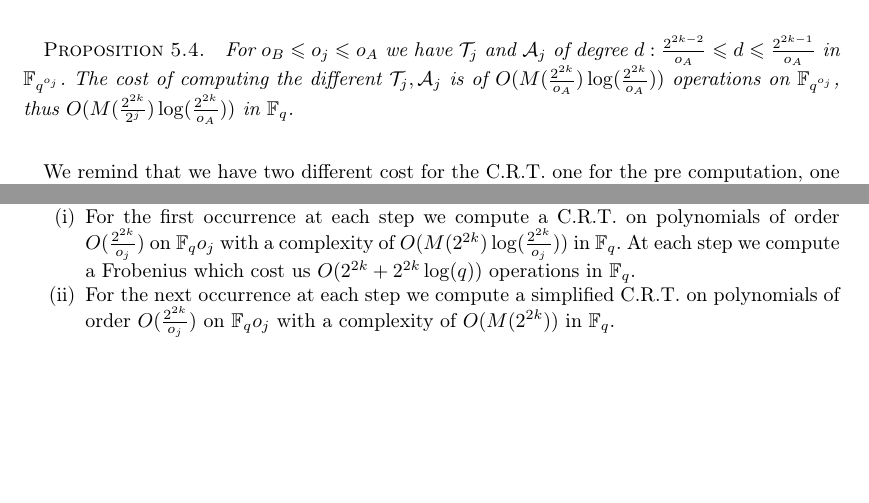
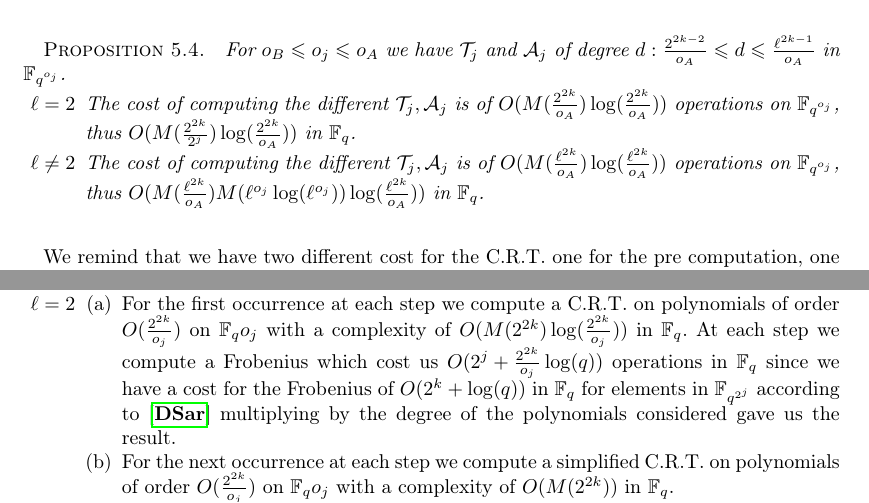
Before and after one commit to Hugounenq-Cyril/Two_curves_on_a_volcano, a LaTeX document (explicit-isogenies.tex): two parts of page 11 of 14, joined at a grey line, cut so that both start at the same text, the shorter picture padded with empty space. Compiled offline with pdfLaTeX; a LaTeX package or settings file that is missing is left out.

Commit message:
maj \ell,2 distinction

```diff
--- a/explicit-isogenies.tex
+++ b/explicit-isogenies.tex
@@ -739,7 +739,11 @@ For $A, T_A,B, T_B,U,V \in \mathbb{F}_{q^{j}}[x]$ of degree inferior to $n$ such
 \end{prop}
 
 \begin{prop}
-For $ o_{B} \leqslant o_j \leqslant o_{A}$ we have $\mathcal{T}_j$ and $\mathcal{A}_j$ of degree $d: \frac{2^{2k-2}}{o_{A}}  \leqslant d \leqslant \frac{2^{2k-1}}{o_{A}}$ in $\mathbb{F}_{q^{o_j}}$. The cost of computing the different $\mathcal{T}_j,\mathcal{A}_j$ is of $O(M(\frac{2^{2k}}{o_{A}})\log(\frac{2^{2k}}{o_{A}}))$ operations on $\mathbb{F}_{q^{o_j}}$, thus $O(M(\frac{2^{2k}}{2^j})\log(\frac{2^{2k}}{o_{A}}))$ in $\mathbb{F}_q$.
+For $ o_{B} \leqslant o_j \leqslant o_{A}$ we have $\mathcal{T}_j$ and $\mathcal{A}_j$ of degree $d: \frac{2^{2k-2}}{o_{A}}  \leqslant d \leqslant \frac{\ell^{2k-1}}{o_{A}}$ in $\mathbb{F}_{q^{o_j}}$.
+\begin{enumerate}
+\item[$\ell=2$] The cost of computing the different $\mathcal{T}_j,\mathcal{A}_j$ is of $O(M(\frac{2^{2k}}{o_{A}})\log(\frac{2^{2k}}{o_{A}}))$ operations on $\mathbb{F}_{q^{o_j}}$, thus $O(M(\frac{2^{2k}}{2^j})\log(\frac{2^{2k}}{o_{A}}))$ in $\mathbb{F}_q$.
+\item[$\ell \neq 2$]The cost of computing the different $\mathcal{T}_j,\mathcal{A}_j$ is of $O(M(\frac{\ell^{2k}}{o_{A}})\log(\frac{\ell^{2k}}{o_{A}}))$ operations on $\mathbb{F}_{q^{o_j}}$, thus $O(M(\frac{\ell^{2k}}{o_{A}})M(\ell^{o_j} \log(\ell^{o_j}))\log(\frac{\ell^{2k}}{o_{A}}))$ in $\mathbb{F}_q$. %peut etre preciser ici que je me sers du papier de tours \ell adique de Luca Jawad et Eric
+\end{enumerate}
 \end{prop}
 
 
@@ -759,8 +767,12 @@ operations in $\mathbb{F}_q$
 
 \begin{proof}
 \begin{enumerate}
-\item  For the first occurrence at each step we compute a C.R.T. on polynomials of order $O(\frac{2^{2k}}{o_j})$ on $\mathbb{F}_q{o_j}$ with a complexity of $O(M(2^{2k})\log(\frac{2^{2k}}{o_j}))$ in $\mathbb{F}_q$. At each step we compute a Frobenius which cost us $O(2^{2k}+2^{2k}\log(q))$ operations in $\mathbb{F}_q$.
+\item[$\ell=2$]
+\begin{enumerate}
+\item  For the first occurrence at each step we compute a C.R.T. on polynomials of order $O(\frac{2^{2k}}{o_j})$ on $\mathbb{F}_q{o_j}$ with a complexity of $O(M(2^{2k})\log(\frac{2^{2k}}{o_j}))$ in $\mathbb{F}_q$. At each step we compute a Frobenius which cost us $O(2^{j}+\frac{2^{2k}}{o_j}\log(q))$ operations in $\mathbb{F}_q$ since we have a cost for the Frobenius of $O(2^k+\log(q))$ in $\mathbb{F}_{q}$ for elements in $\mathbb{F}_{q^{2^{j}}}$ according to \cite{DoSc12} multiplying by the degree of the polynomials considered gave us the result.
 \item For the next occurrence at each step we compute a simplified C.R.T. on polynomials of order $O(\frac{2^{2k}}{o_j})$ on $\mathbb{F}_q{o_j}$ with a complexity of $O(M(2^{2k}))$ in $\mathbb{F}_q$.
+\end{enumerate}
+\item[$\ell \neq 2$] The differences are in the Frobenius computation
 \end{enumerate}
 Since we have to repeat those steps up to $k$ times we got the result.
 \end{proof}
```
Also changed, not shown: explicit-isogenies.tex (6 more changed lines).
